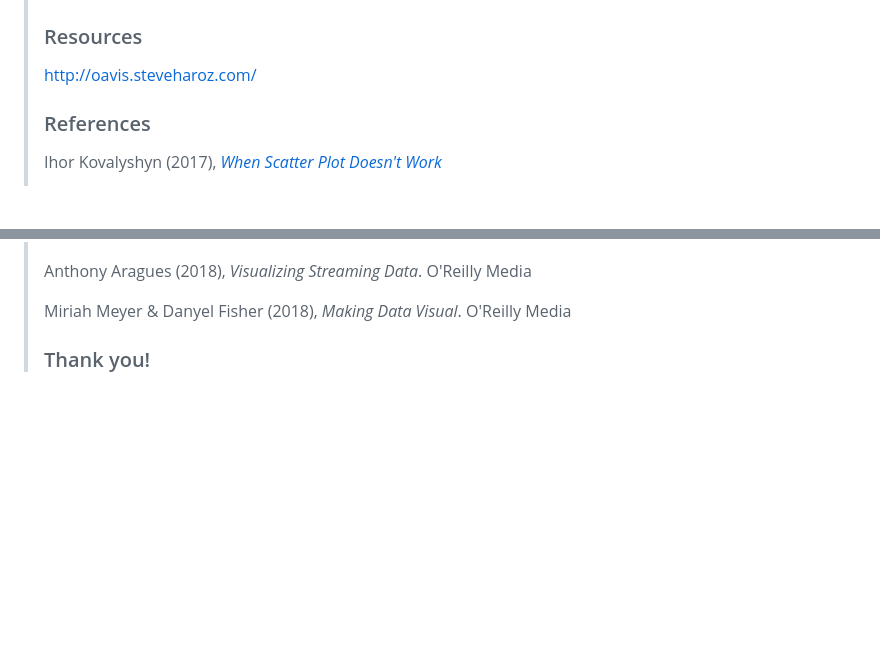
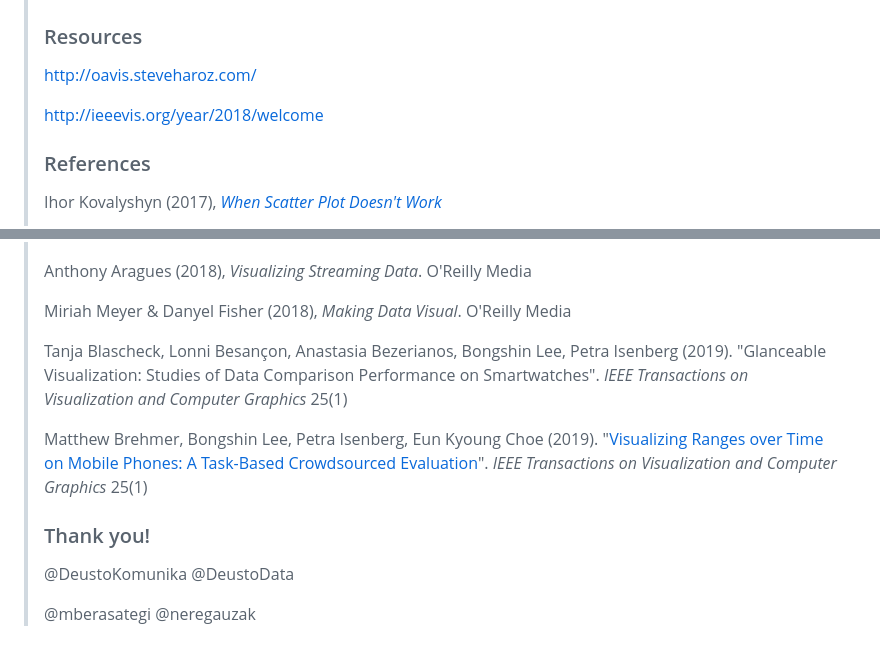
Before and after one commit to DeustoDatacom/BDAP, a Markdown page: dataviz.md, 2 parts joined by grey strips. Rendered like a GitHub page; blank space fills up the shorter version.

```diff
--- a/dataviz.md
+++ b/dataviz.md
@@ -808,6 +904,8 @@ Example: sports tracker on watch vs. phone vs. computer
 ### Resources
 
 http://oavis.steveharoz.com/
+
+http://ieeevis.org/year/2018/welcome
 
 ### References
 
@@ -828,6 +926,17 @@ Anthony Aragues (2018), _Visualizing Streaming Data_. O'Reilly Media
 
 Miriah Meyer & Danyel Fisher (2018), _Making Data Visual_. O'Reilly Media
 
+Tanja Blascheck, Lonni Besançon, Anastasia Bezerianos, Bongshin Lee, Petra Isenberg (2019). "Glanceable Visualization: Studies of Data Comparison Performance on Smartwatches". _IEEE Transactions on Visualization and Computer Graphics_ 25(1)
+
+
+Matthew Brehmer, Bongshin Lee, Petra Isenberg, Eun Kyoung Choe (2019). "[Visualizing Ranges over Time on Mobile Phones: A Task-Based Crowdsourced Evaluation](https://www.microsoft.com/en-us/research/publication/visualizing-ranges-over-time-on-mobile-phones-a-task-based-crowdsourced-evaluation/)". _IEEE Transactions on Visualization and Computer Graphics_ 25(1)
+
 </div>
 
 ### Thank you!
+
+@DeustoKomunika
+@DeustoData
+
+@mberasategi
+@neregauzak
```
Also changed, not shown: other parts of dataviz.md (+99 -3 lines), temperature-mobile.png (added), 2 other files.
